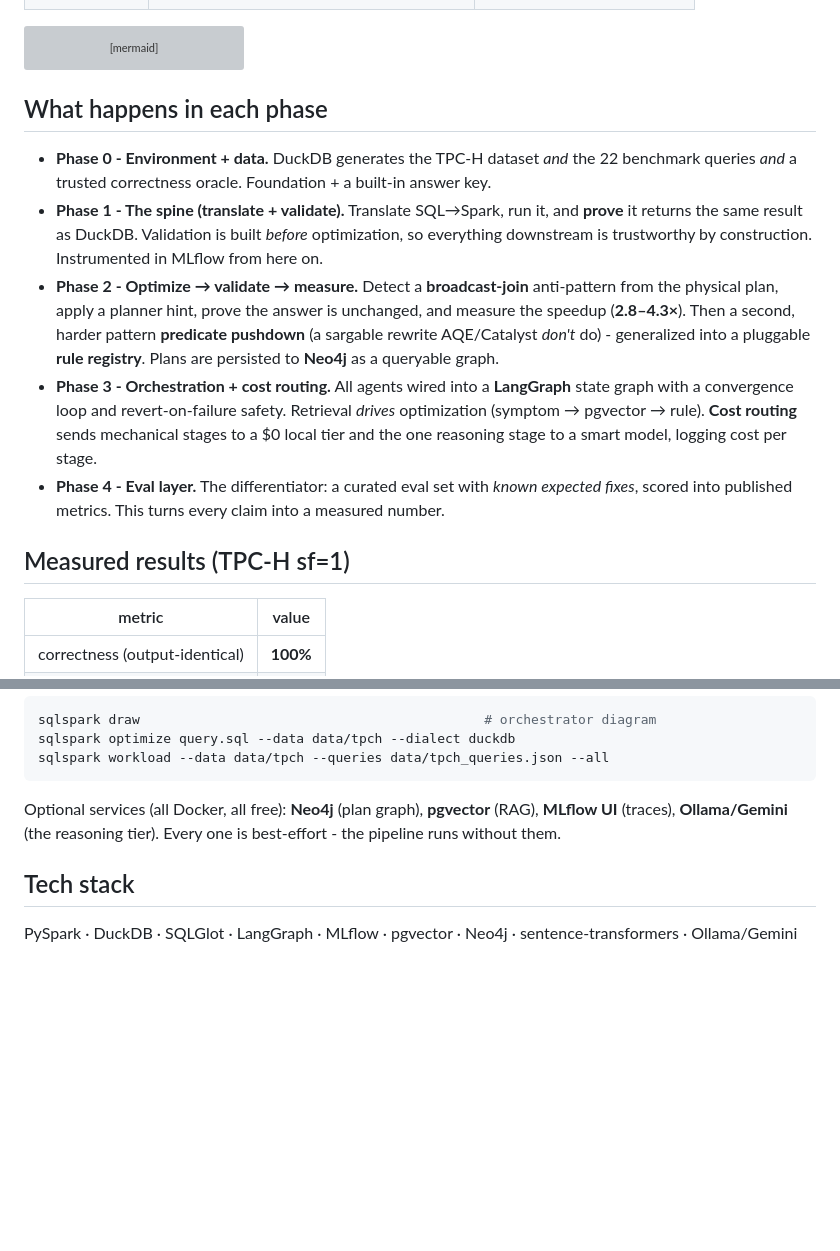
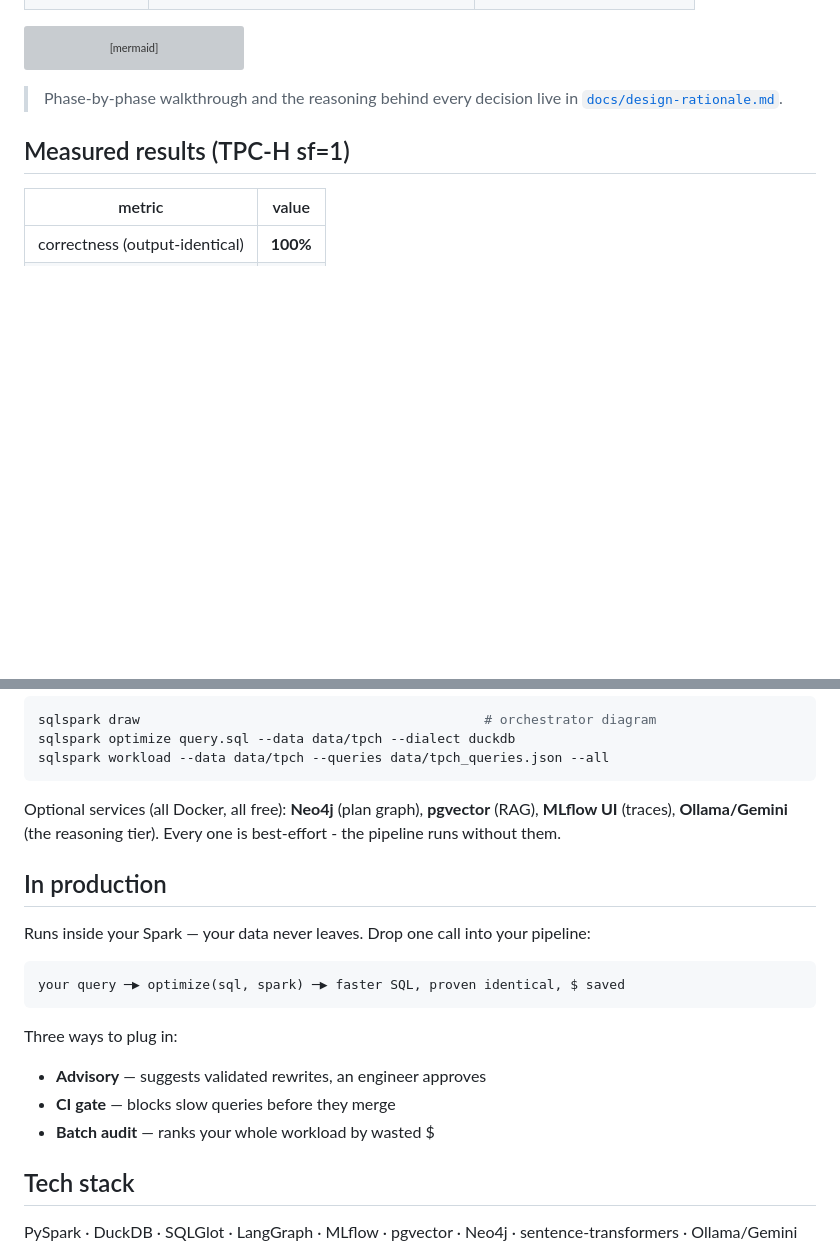
Before and after one commit to Yashi248/SQLSparkOptimizer, a Markdown page: README.md, 2 parts joined by grey strips. Rendered like a GitHub page; blank space fills up the shorter version; grey boxes are pictures that could not be loaded.

````diff
--- a/README.md
+++ b/README.md
@@ -35,13 +35,7 @@ graph TD;
   validate -. done .-> explain;
 ```
 
-## What happens in each phase
-
-- **Phase 0 - Environment + data.** DuckDB generates the TPC-H dataset _and_ the 22 benchmark queries _and_ a trusted correctness oracle. Foundation + a built-in answer key.
-- **Phase 1 - The spine (translate + validate).** Translate SQL→Spark, run it, and **prove** it returns the same result as DuckDB. Validation is built _before_ optimization, so everything downstream is trustworthy by construction. Instrumented in MLflow from here on.
-- **Phase 2 - Optimize → validate → measure.** Detect a **broadcast-join** anti-pattern from the physical plan, apply a planner hint, prove the answer is unchanged, and measure the speedup (**2.8–4.3×**). Then a second, harder pattern **predicate pushdown** (a sargable rewrite AQE/Catalyst _don't_ do) - generalized into a pluggable **rule registry**. Plans are persisted to **Neo4j** as a queryable graph.
-- **Phase 3 - Orchestration + cost routing.** All agents wired into a **LangGraph** state graph with a convergence loop and revert-on-failure safety. Retrieval _drives_ optimization (symptom → pgvector → rule). **Cost routing** sends mechanical stages to a $0 local tier and the one reasoning stage to a smart model, logging cost per stage.
-- **Phase 4 - Eval layer.** The differentiator: a curated eval set with _known expected fixes_, scored into published metrics. This turns every claim into a measured number.
+> Phase-by-phase walkthrough and the reasoning behind every decision live in [`docs/design-rationale.md`](docs/design-rationale.md).
 
 ## Measured results (TPC-H sf=1)
 
@@ -81,6 +75,20 @@ sqlspark workload --data data/tpch --queries data/tpch_queries.json --all
 
 Optional services (all Docker, all free): **Neo4j** (plan graph), **pgvector** (RAG), **MLflow UI** (traces), **Ollama/Gemini** (the reasoning tier). Every one is best-effort - the pipeline runs without them.
 
+## In production
+
+Runs inside your Spark — your data never leaves. Drop one call into your pipeline:
+
+```
+your query ─▶ optimize(sql, spark) ─▶ faster SQL, proven identical, $ saved
+```
+
+Three ways to plug in:
+
+- **Advisory** — suggests validated rewrites, an engineer approves
+- **CI gate** — blocks slow queries before they merge
+- **Batch audit** — ranks your whole workload by wasted $
+
 ## Tech stack
 
 PySpark · DuckDB · SQLGlot · LangGraph · MLflow · pgvector · Neo4j · sentence-transformers · Ollama/Gemini
````
